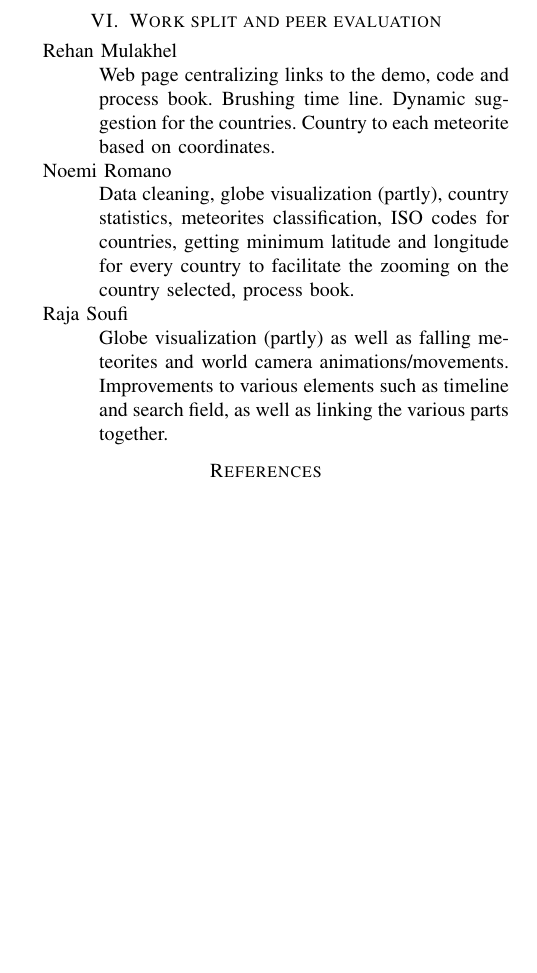
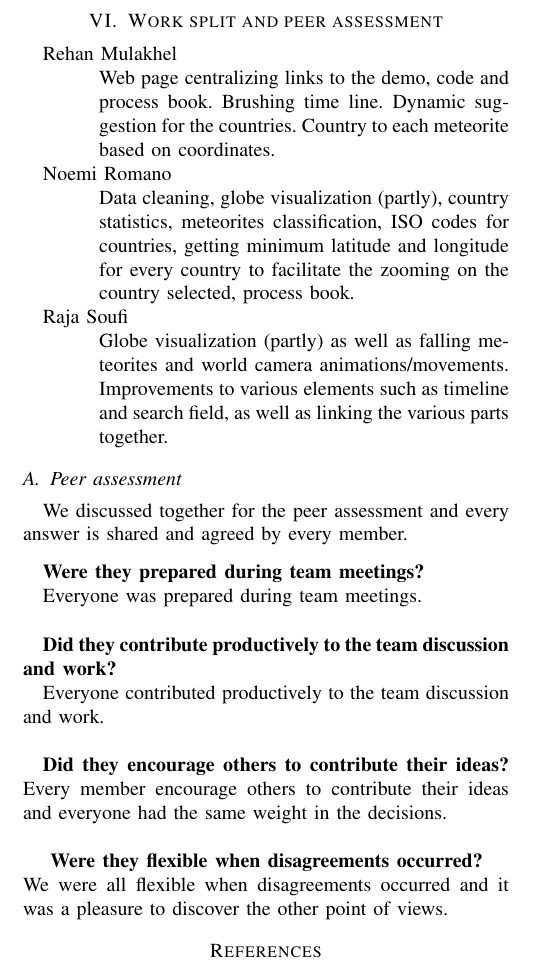
Before and after one commit to raja-s/GeoMeteorites, a LaTeX paper (com-480/report/main.tex): part of one column of page 9 of 9 before the commit and part of one column of page 9 of 10 after it, cut so that both start at the same text, the shorter picture padded with empty space. Compiled offline with pdfLaTeX.

Commit message:
Process book - peer assessment

```diff
--- a/com-480/report/main.tex
+++ b/com-480/report/main.tex
@@ -463,7 +463,7 @@ The limits of our visualization are the following:
 
 
 
-\section{Work split and peer evaluation}
+\section{Work split and peer assessment}
 \label{sec:work_split}
 
 \begin{description}
@@ -476,8 +476,27 @@ The limits of our visualization are the following:
   Improvements to various elements such as timeline and search field, as well as linking the various parts together.
 \end{description}
 
+\subsection{Peer assessment}
 
+We discussed together for the peer assessment and every answer is shared and agreed by every member.
 
+\medskip
+
+\textbf{Were they prepared during team meetings? }
+
+Everyone was prepared during team meetings. \\
+
+\textbf{Did they contribute productively to the team discussion and work?}
+
+Everyone contributed productively to the team discussion and work. \\
+
+\textbf{Did they encourage others to contribute their ideas?
+}
+Every member encourage others to contribute their ideas and everyone had the same weight in the decisions. \\
+
+\textbf{
+Were they flexible when disagreements occurred?}\\
+We were all flexible when disagreements occurred and it was a pleasure to discover the other point of views.
 
 \bibliography{geometeorites}
 \bibliographystyle{plain}
```
